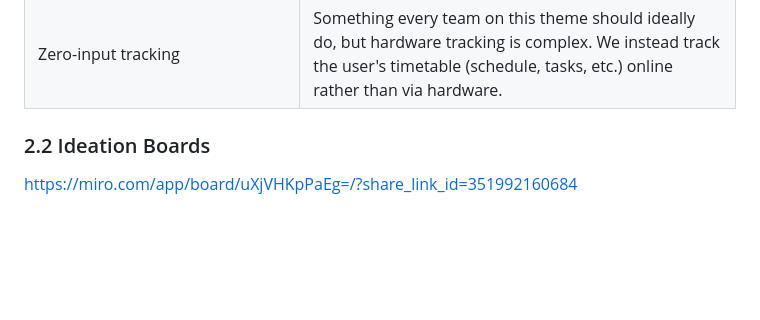
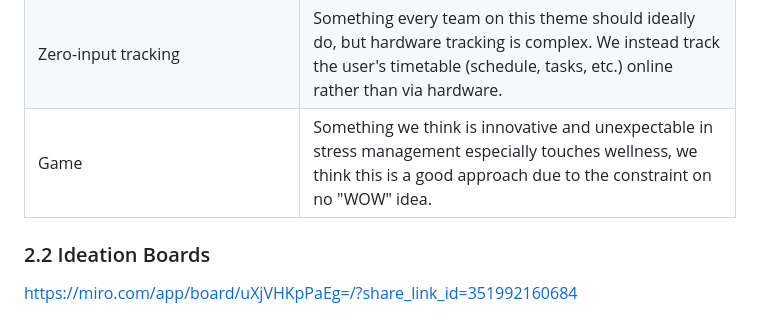
Before and after one commit to wilson-byte-vc/carry-stress-management, a Markdown page: README.md, the part around the change. Drawn GitHub-style; blank space fills up the shorter version.

Commit message:
Add game feature for innovative stress management
Added a new feature description for a game related to stress management.

```diff
--- a/README.md
+++ b/README.md
@@ -36,6 +36,7 @@ Table of every distinct idea generated, with why each was kept or dropped, order
 | **Cost of Yes** — before accepting anything new, the app simulates the week after saying yes, showing load bars moving before you commit | **Kept as our main solution** — we observed that some university students struggle to manage time and workload from constantly getting invited to things. |
 | **Say-no scripts** — the app drafts the actual decline message for you | **Kept** — pairs well with Cost of Yes. |
 | Zero-input tracking | Something every team on this theme should ideally do, but hardware tracking is complex. We instead track the user's timetable (schedule, tasks, etc.) online rather than via hardware. |
+| Game| Something we think is innovative and unexpectable in stress management especially touches wellness, we think this is a good approach due to the constraint on no "WOW" idea. |
 
 ### 2.2 Ideation Boards
 
```
